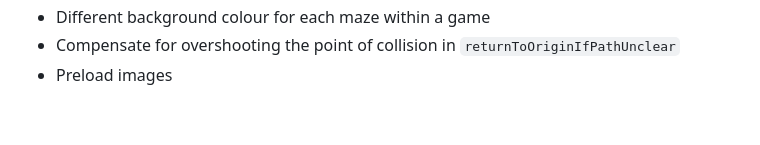
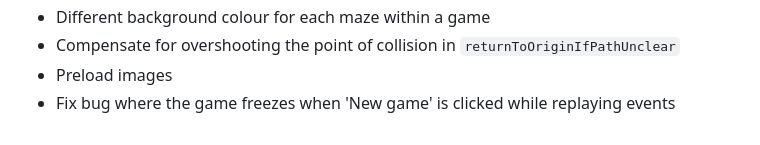
Before and after one commit to ZimbiX/pathfinder-elm, a Markdown page: README.md, the part around the change. Drawn GitHub-style.

Commit message:
Updade todo list

```diff
--- a/README.md
+++ b/README.md
@@ -166,3 +166,4 @@ $ ./scripts/test
 - Different background colour for each maze within a game
 - Compensate for overshooting the point of collision in `returnToOriginIfPathUnclear`
 - Preload images
+- Fix bug where the game freezes when 'New game' is clicked while replaying events
```
